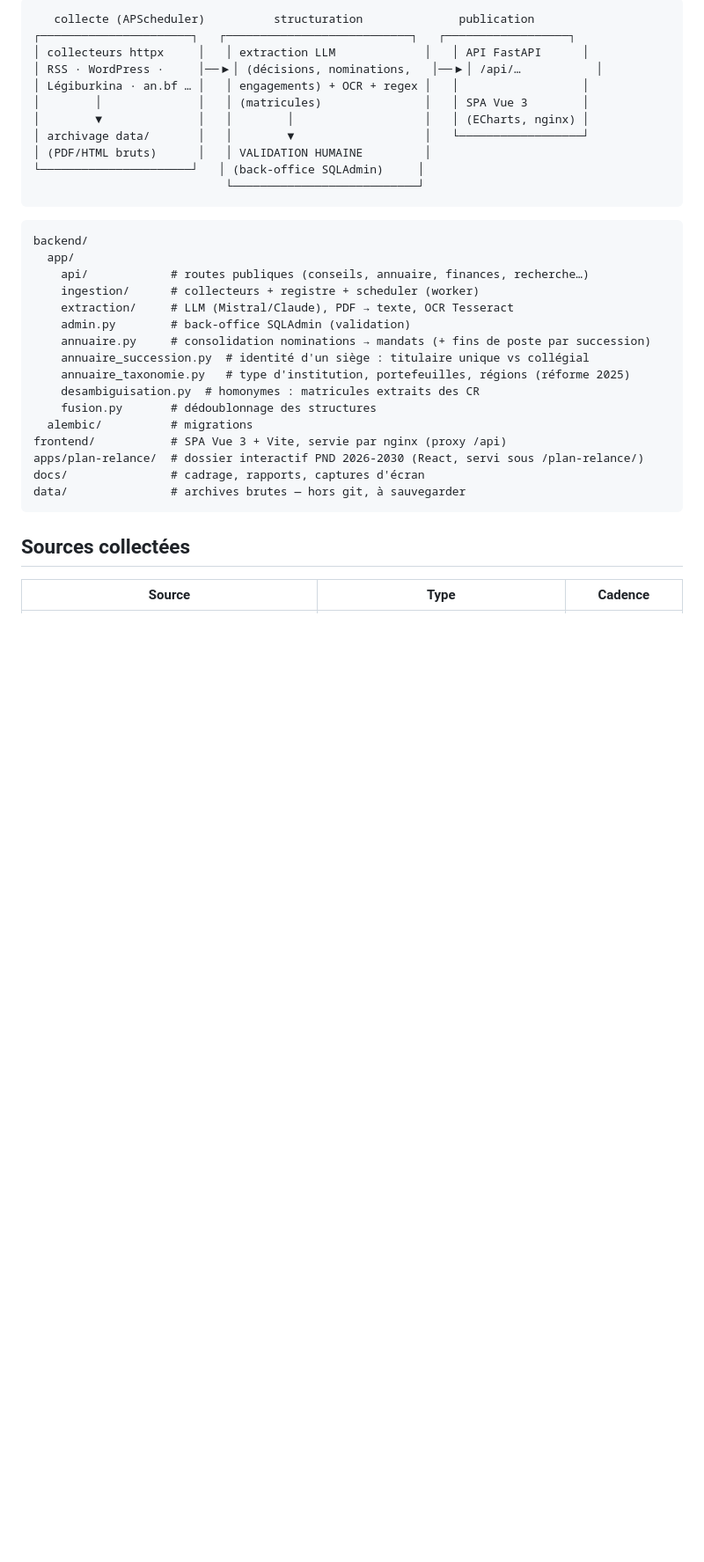
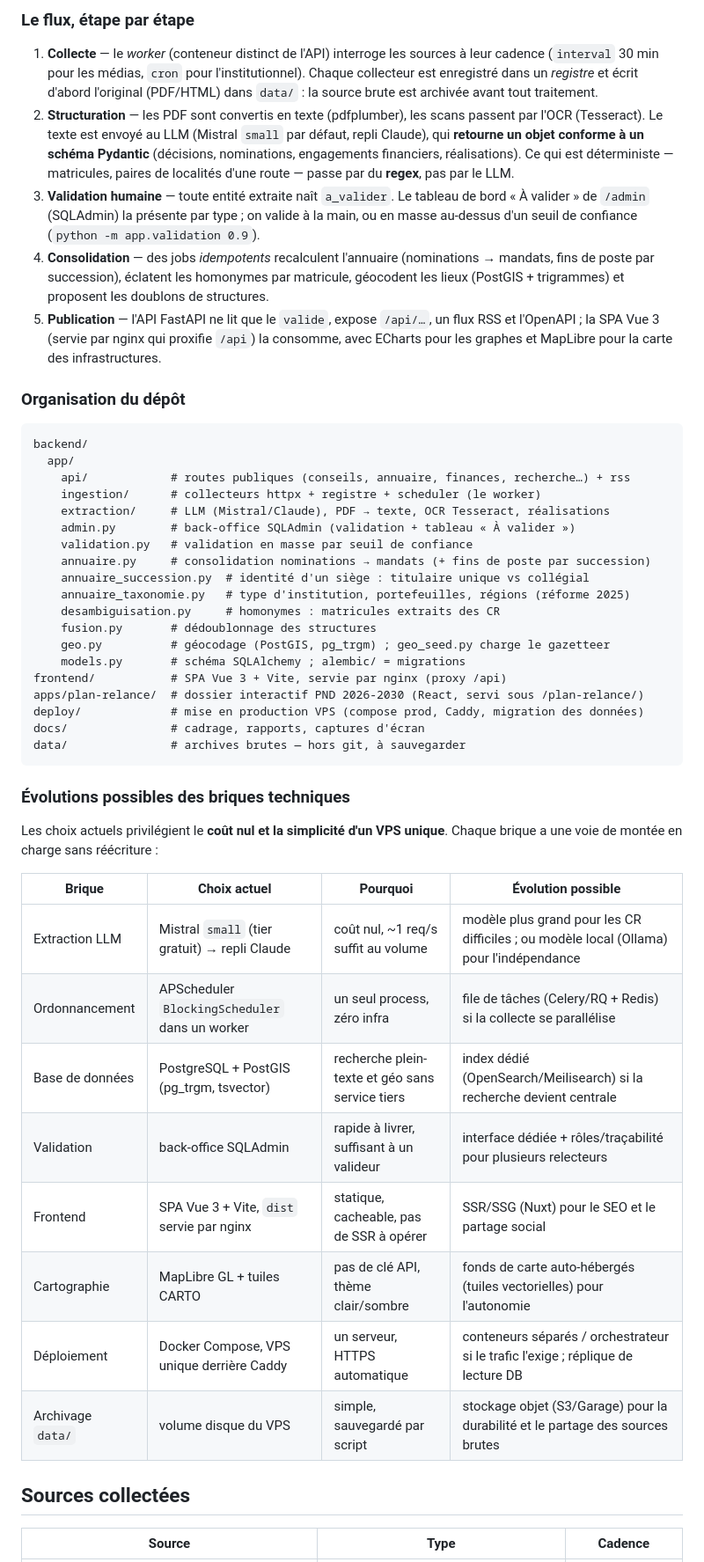
Before and after one commit to mazou1/faso-civic, a Markdown page: README.md, the part around one of its changes. Shown at 88% size. Rendered like a GitHub page; blank space fills up the shorter version.

````diff
--- a/README.md
+++ b/README.md
@@ -60,35 +111,67 @@ L'annuaire est organisé par institution (ministères, régions, juridictions,
 ```
-   collecte (APScheduler)          structuration              publication
-┌──────────────────────┐   ┌───────────────────────────┐   ┌──────────────────┐
-│ collecteurs httpx     │   │ extraction LLM             │   │ API FastAPI      │
-│ RSS · WordPress ·     │──▶│ (décisions, nominations,   │──▶│ /api/…           │
-│ Légiburkina · an.bf … │   │ engagements) + OCR + regex │   │                  │
-│        │              │   │ (matricules)               │   │ SPA Vue 3        │
-│        ▼              │   │        │                   │   │ (ECharts, nginx) │
-│ archivage data/       │   │        ▼                   │   └──────────────────┘
-│ (PDF/HTML bruts)      │   │ VALIDATION HUMAINE         │
-└──────────────────────┘   │ (back-office SQLAdmin)     │
-                            └───────────────────────────┘
-```
+
+### Le flux, étape par étape
+
+1. **Collecte** — le *worker* (conteneur distinct de l'API) interroge les sources
+   à leur cadence (`interval` 30 min pour les médias, `cron` pour l'institutionnel).
+   Chaque collecteur est enregistré dans un *registre* et écrit d'abord l'original
+   (PDF/HTML) dans `data/` : la source brute est archivée avant tout traitement.
+2. **Structuration** — les PDF sont convertis en texte (pdfplumber), les scans
+   passent par l'OCR (Tesseract). Le texte est envoyé au LLM (Mistral `small` par
+   défaut, repli Claude), qui **retourne un objet conforme à un schéma Pydantic**
+   (décisions, nominations, engagements financiers, réalisations). Ce qui est
+   déterministe — matricules, paires de localités d'une route — passe par du
+   **regex**, pas par le LLM.
+3. **Validation humaine** — toute entité extraite naît `a_valider`. Le tableau de
+   bord « À valider » de `/admin` (SQLAdmin) la présente par type ; on valide à la
+   main, ou en masse au-dessus d'un seuil de confiance (`python -m app.validation 0.9`).
+4. **Consolidation** — des jobs *idempotents* recalculent l'annuaire (nominations →
+   mandats, fins de poste par succession), éclatent les homonymes par matricule,
+   géocodent les lieux (PostGIS + trigrammes) et proposent les doublons de structures.
+5. **Publication** — l'API FastAPI ne lit que le `valide`, expose `/api/…`, un flux
+   RSS et l'OpenAPI ; la SPA Vue 3 (servie par nginx qui proxifie `/api`) la
+   consomme, avec ECharts pour les graphes et MapLibre pour la carte des
+   infrastructures.
+
+### Organisation du dépôt
 
 ```
 backend/
   app/
-    api/            # routes publiques (conseils, annuaire, finances, recherche…)
-    ingestion/      # collecteurs + registre + scheduler (worker)
-    extraction/     # LLM (Mistral/Claude), PDF → texte, OCR Tesseract
-    admin.py        # back-office SQLAdmin (validation)
+    api/            # routes publiques (conseils, annuaire, finances, recherche…) + rss
+    ingestion/      # collecteurs httpx + registre + scheduler (le worker)
+    extraction/     # LLM (Mistral/Claude), PDF → texte, OCR Tesseract, réalisations
+    admin.py        # back-office SQLAdmin (validation + tableau « À valider »)
+    validation.py   # validation en masse par seuil de confiance
     annuaire.py     # consolidation nominations → mandats (+ fins de poste par succession)
     annuaire_succession.py  # identité d'un siège : titulaire unique vs collégial
     annuaire_taxonomie.py   # type d'institution, portefeuilles, régions (réforme 2025)
-    desambiguisation.py  # homonymes : matricules extraits des CR
+    desambiguisation.py     # homonymes : matricules extraits des CR
     fusion.py       # dédoublonnage des structures
-  alembic/          # migrations
+    geo.py          # géocodage (PostGIS, pg_trgm) ; geo_seed.py charge le gazetteer
+    models.py       # schéma SQLAlchemy ; alembic/ = migrations
 frontend/           # SPA Vue 3 + Vite, servie par nginx (proxy /api)
 apps/plan-relance/  # dossier interactif PND 2026-2030 (React, servi sous /plan-relance/)
+deploy/             # mise en production VPS (compose prod, Caddy, migration des données)
 docs/               # cadrage, rapports, captures d'écran
 data/               # archives brutes — hors git, à sauvegarder
 ```
+
+### Évolutions possibles des briques techniques
+
+Les choix actuels privilégient le **coût nul et la simplicité d'un VPS unique**.
+Chaque brique a une voie de montée en charge sans réécriture :
+
+| Brique | Choix actuel | Pourquoi | Évolution possible |
+|---|---|---|---|
+| Extraction LLM | Mistral `small` (tier gratuit) → repli Claude | coût nul, ~1 req/s suffit au volume | modèle plus grand pour les CR difficiles ; ou modèle local (Ollama) pour l'indépendance |
+| Ordonnancement | APScheduler `BlockingScheduler` dans un worker | un seul process, zéro infra | file de tâches (Celery/RQ + Redis) si la collecte se parallélise |
+| Base de données | PostgreSQL + PostGIS (pg_trgm, tsvector) | recherche plein-texte et géo sans service tiers | index dédié (OpenSearch/Meilisearch) si la recherche devient centrale |
+| Validation | back-office SQLAdmin | rapide à livrer, suffisant à un valideur | interface dédiée + rôles/traçabilité pour plusieurs relecteurs |
+| Frontend | SPA Vue 3 + Vite, `dist` servie par nginx | statique, cacheable, pas de SSR à opérer | SSR/SSG (Nuxt) pour le SEO et le partage social |
+| Cartographie | MapLibre GL + tuiles CARTO | pas de clé API, thème clair/sombre | fonds de carte auto-hébergés (tuiles vectorielles) pour l'autonomie |
+| Déploiement | Docker Compose, VPS unique derrière Caddy | un serveur, HTTPS automatique | conteneurs séparés / orchestrateur si le trafic l'exige ; réplique de lecture DB |
+| Archivage `data/` | volume disque du VPS | simple, sauvegardé par script | stockage objet (S3/Garage) pour la durabilité et le partage des sources brutes |
 
 ## Sources collectées
 
````
Also changed, not shown: other parts of README.md (+51 -0 lines).
